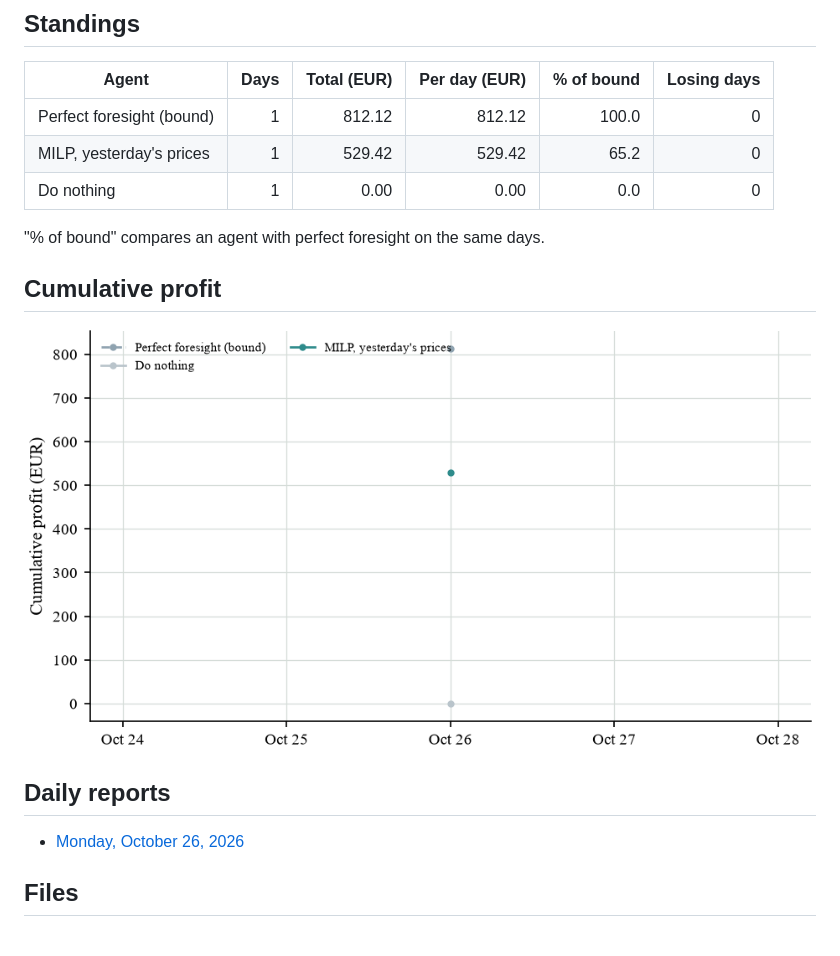
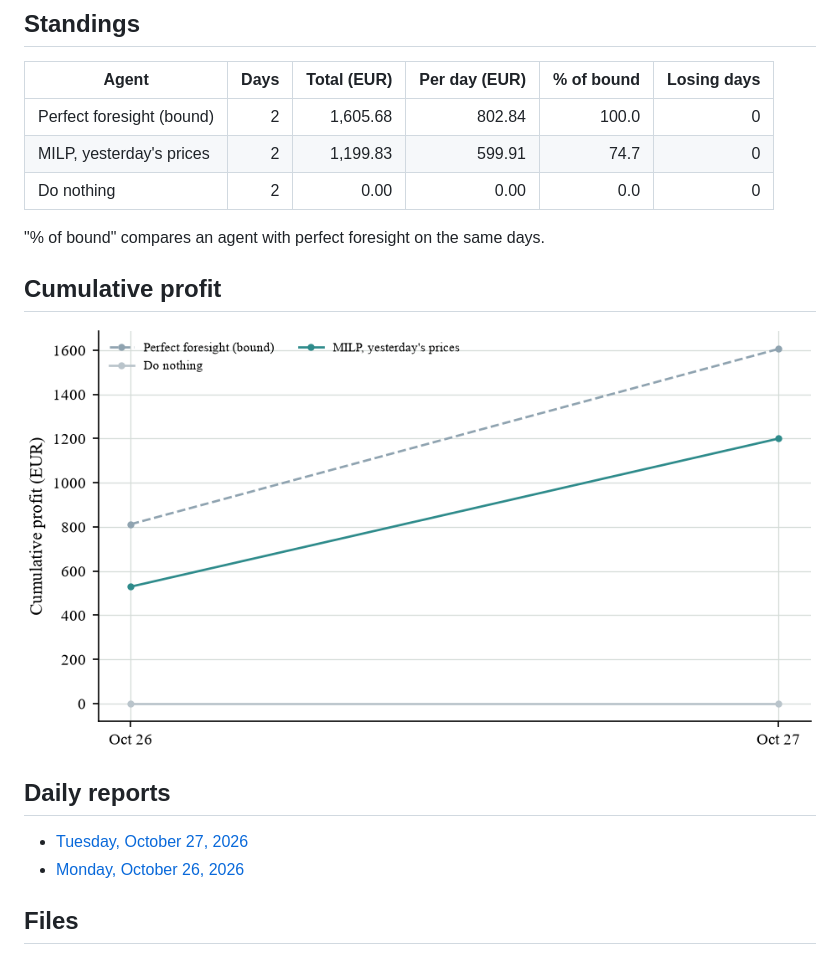
Before and after one commit to tilkitaha/Gridmind, a Markdown page: results/live_paper_trading/README.md, the part around one of its changes. Drawn GitHub-style; pictures changed too: results/live_paper_trading/cumulative_profit.png.

Commit message:
Live paper test: scores and report of 27 October 2026

```diff
--- a/results/live_paper_trading/README.md
+++ b/results/live_paper_trading/README.md
@@ -8,9 +8,9 @@ Every morning, each agent fixes its schedule for the next day before the 12:00 d
 
 | Agent | Days | Total (EUR) | Per day (EUR) | % of bound | Losing days |
 |---|---:|---:|---:|---:|---:|
-| Perfect foresight (bound) | 1 | 812.12 | 812.12 | 100.0 | 0 |
-| MILP, yesterday's prices | 1 | 529.42 | 529.42 | 65.2 | 0 |
-| Do nothing | 1 | 0.00 | 0.00 | 0.0 | 0 |
+| Perfect foresight (bound) | 2 | 1,605.68 | 802.84 | 100.0 | 0 |
+| MILP, yesterday's prices | 2 | 1,199.83 | 599.91 | 74.7 | 0 |
+| Do nothing | 2 | 0.00 | 0.00 | 0.0 | 0 |
 
 "% of bound" compares an agent with perfect foresight on the same days.
 
@@ -20,6 +20,7 @@ Every morning, each agent fixes its schedule for the next day before the 12:00 d
 
 ## Daily reports
 
+- [Tuesday, October 27, 2026](reports/GridMind_daily_report_2026-10-27.pdf)
 - [Monday, October 26, 2026](reports/GridMind_daily_report_2026-10-26.pdf)
 
 ## Files
```
Also changed, not shown: other parts of results/live_paper_trading/README.md (+1 -1 lines), 3 other files.
